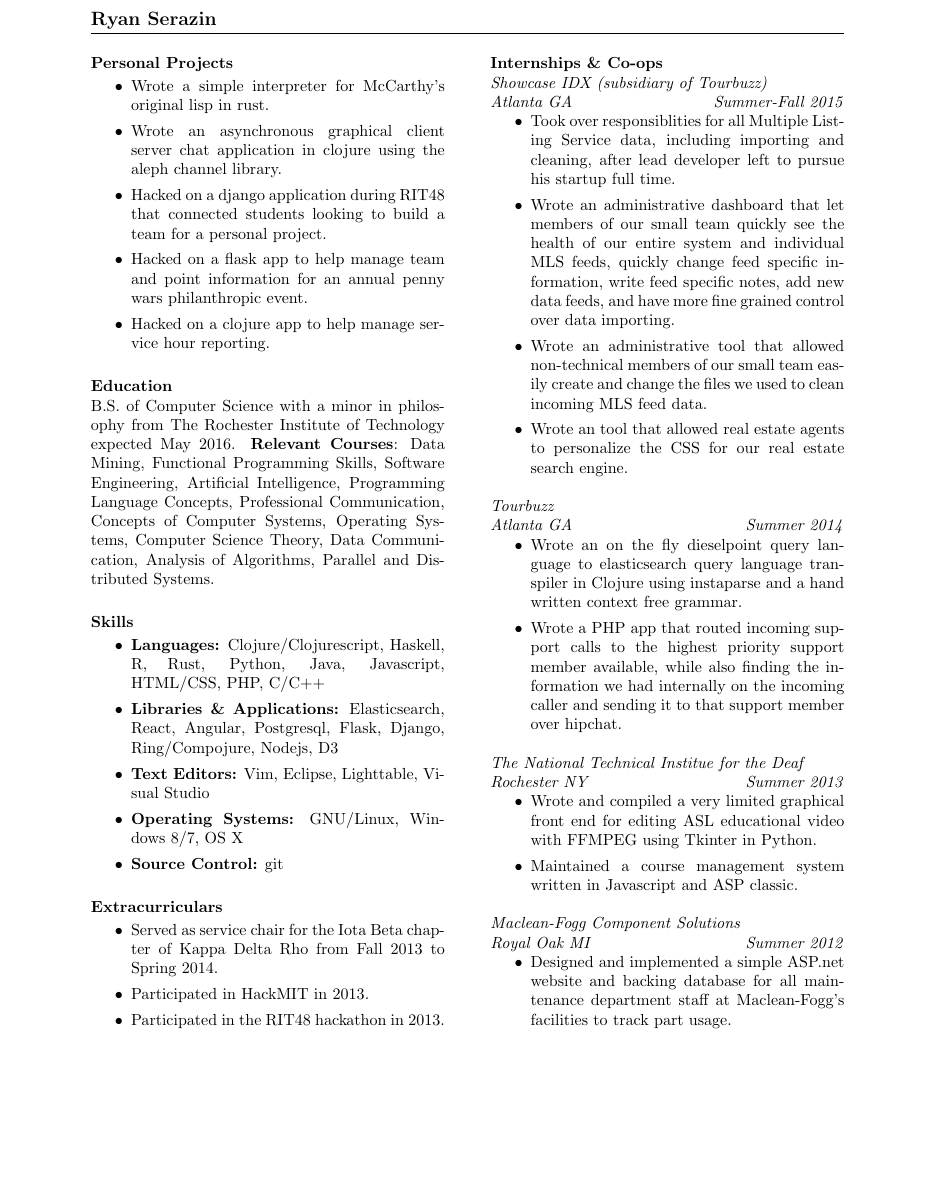
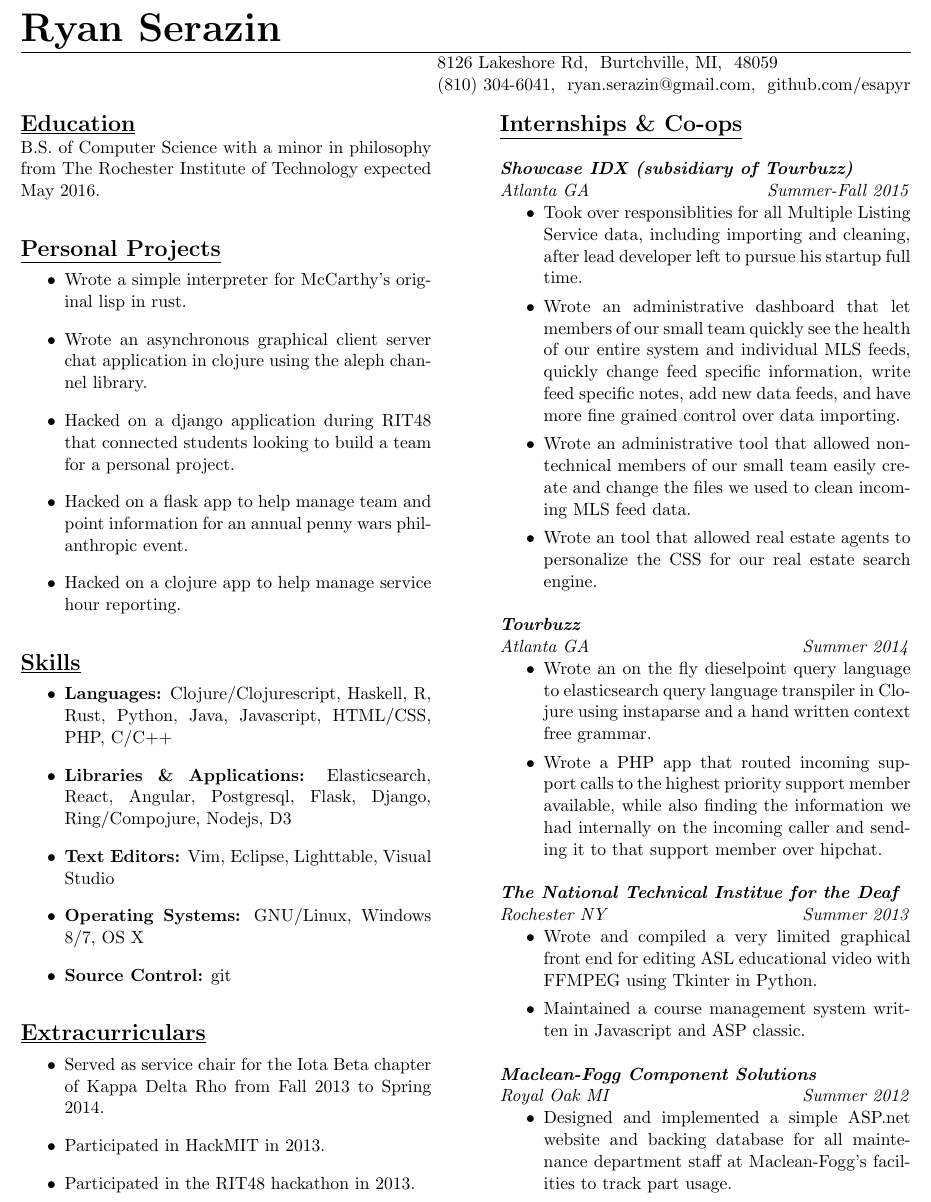
Before and after one commit to esapyr/resume, a LaTeX CV (Ryan_Serazin_Resume.tex): part of the page, cut so that both start at the same text, the shorter picture padded with empty space. Compiled offline with pdfLaTeX.

Commit message:
revision 1, made sections more distinct, and reduced margins.

```diff
--- a/Resume.tex
+++ b/Ryan_Serazin_Resume.tex
@@ -4,12 +6,17 @@
 \newsectionwidth{0cm}
 
 \begin{document}
-\name{Ryan Serazin}
+\name{\Huge Ryan Serazin}
+\address{8126 Lakeshore Rd\\ Burtchville, MI\\ 48059}
+\address{(810) 304-6041\\ ryan.serazin@gmail.com\\ github.com/esapyr}
 
 \begin{resume}
 \begin{multicols}{2}
 
-\section{Personal Projects}
+\section{\underline{\Large Education}}
+B.S. of Computer Science with a minor in philosophy from The Rochester Institute of Technology expected May 2016.
+
+\section{\underline{\Large Personal Projects}}
 \begin{itemize}
     \item Wrote a simple interpreter for McCarthy's original lisp in rust.
     \item Wrote an asynchronous graphical client server chat application in clojure using the aleph channel library.
@@ -18,13 +25,7 @@
     \item Hacked on a clojure app to help manage service hour reporting.
 \end{itemize}
 
-\section{Education}
-B.S. of Computer Science with a minor in philosophy from The Rochester Institute of Technology expected May 2016.
-\textbf{Relevant Courses}: Data Mining, Functional Programming Skills, Software Engineering, Artificial Intelligence,
-Programming Language Concepts, Professional Communication, Concepts of Computer Systems, Operating Systems,
-Computer Science Theory, Data Communication, Analysis of Algorithms, Parallel and Distributed Systems.
-
-\section{Skills}
+\section{\underline{\Large Skills}}
 \begin{itemize}
     \item \textbf{Languages:} Clojure/Clojurescript, Haskell, R, Rust, Python, Java, Javascript, HTML/CSS, PHP, C/C++
     \item \textbf{Libraries \& Applications:}  Elasticsearch, React, Angular, Postgresql, Flask, Django, Ring/Compojure, Nodejs, D3
@@ -42,8 +43,8 @@ Computer Science Theory, Data Communication, Analysis of Algorithms, Parallel an
 
 \columnbreak
 
-\section{Internships \& Co-ops}
-\textit{Showcase IDX (subsidiary of Tourbuzz)\\ Atlanta GA \hfill{Summer-Fall 2015}}
+\section{\underline{\Large Internships \& Co-ops}}
+\textit{\textbf{\\Showcase IDX (subsidiary of Tourbuzz)}\\ Atlanta GA \hfill{Summer-Fall 2015}}
 \begin{itemize}
     \item Took over responsiblities for all Multiple Listing Service data, including importing and cleaning, after lead developer
           left to pursue his startup full time.
@@ -55,7 +56,7 @@ Computer Science Theory, Data Communication, Analysis of Algorithms, Parallel an
     \item Wrote an tool that allowed real estate agents to personalize the CSS for our real estate search engine.
 \end{itemize}
 
-\textit{Tourbuzz\\ Atlanta GA \hfill{Summer 2014}}
+\textit{\textbf{Tourbuzz}\\ Atlanta GA \hfill{Summer 2014}}
 \begin{itemize}
     \item Wrote an on the fly dieselpoint query language to elasticsearch query language transpiler in Clojure
           using instaparse and a hand written context free grammar.
@@ -64,13 +65,13 @@ Computer Science Theory, Data Communication, Analysis of Algorithms, Parallel an
           support member over hipchat.
 \end{itemize}
 
-\textit{The National Technical Institue for the Deaf\\ Rochester NY \hfill{Summer 2013}}
+\textit{\textbf{The National Technical Institue for the Deaf}\\ Rochester NY \hfill{Summer 2013}}
 \begin{itemize}
     \item Wrote and compiled a very limited graphical front end for editing ASL educational video with FFMPEG using Tkinter in Python.
     \item Maintained a course management system written in Javascript and ASP classic.
 \end{itemize}
 
-\textit{Maclean-Fogg Component Solutions\\ Royal Oak MI \hfill{Summer 2012}}
+\textit{\textbf{Maclean-Fogg Component Solutions}\\ Royal Oak MI \hfill{Summer 2012}}
 \begin{itemize}
     \item Designed and implemented a simple ASP.net website and backing database for all maintenance
           department staff at Maclean-Fogg's facilities to track part usage.
```
Also changed, not shown: Resume.pdf (deleted), Ryan_Serazin_Resume.pdf (added), Ryan_Serazin_Resume.tex (8 more changed lines).
